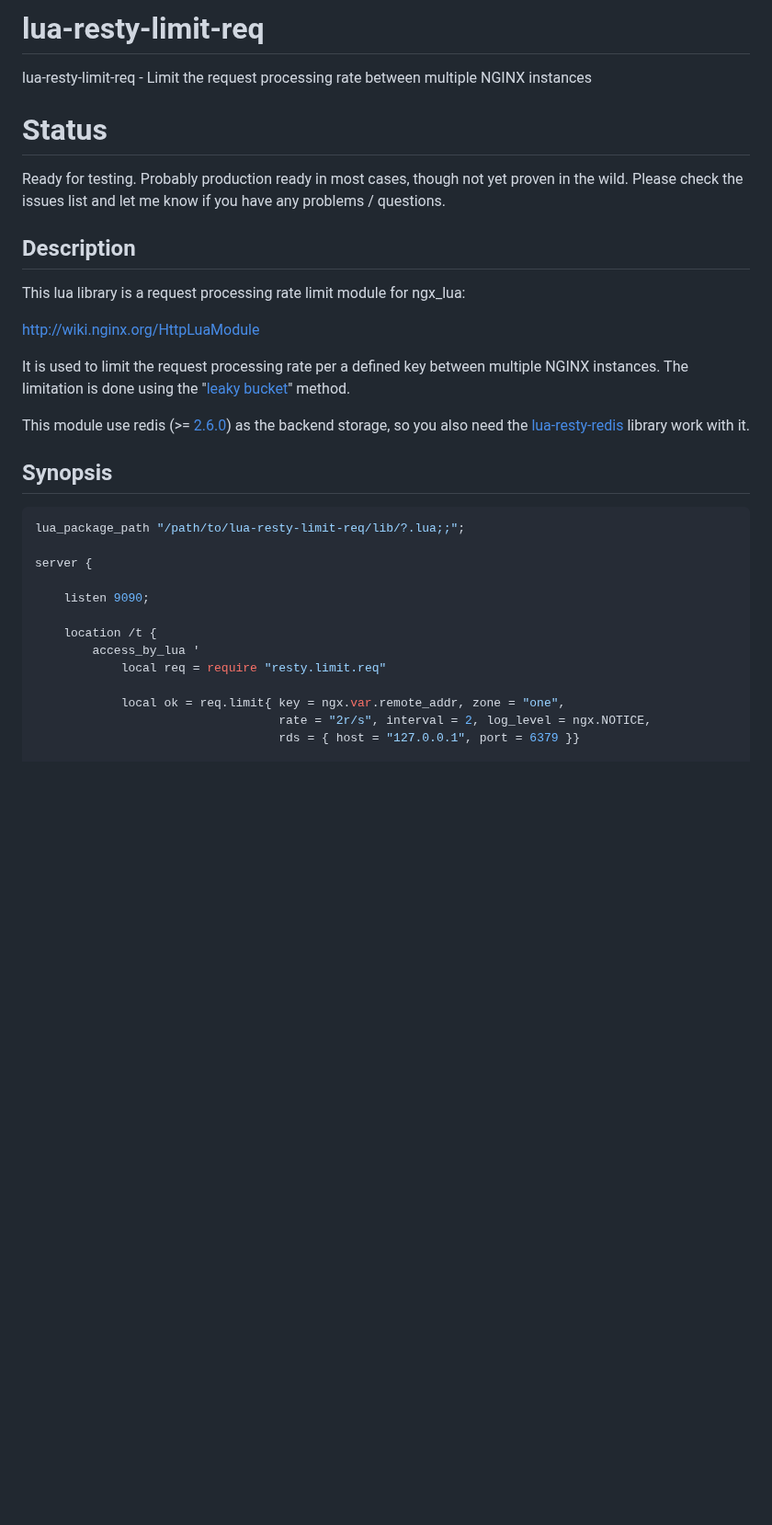
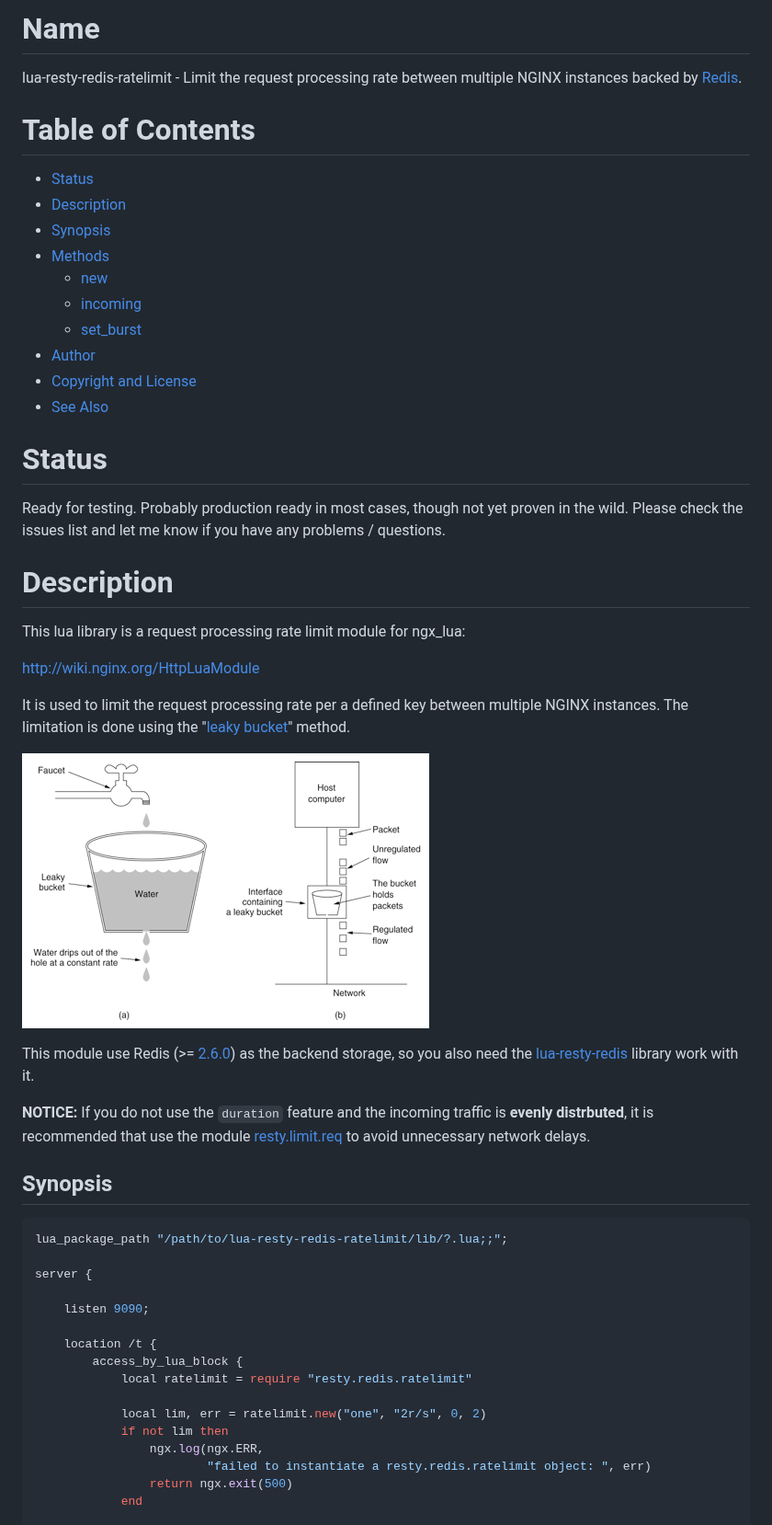
Before and after one commit to timebug/lua-resty-redis-ratelimit, a Markdown page: README.md, the part around one of its changes. Shown at 92% size. Drawn GitHub-style; pictures changed too: leaky_bucket.png (added); blank space fills up the shorter version.

`````diff
--- a/README.md
+++ b/README.md
@@ -1,12 +1,25 @@
-# lua-resty-limit-req
+# Name
 
-lua-resty-limit-req - Limit the request processing rate between multiple NGINX instances
+lua-resty-redis-ratelimit - Limit the request processing rate between multiple NGINX instances backed by [Redis](https://redis.io/).
+
+# Table of Contents
+
+* [Status](#status)
+* [Description](#description)
+* [Synopsis](#synopsis)
+* [Methods](#methods)
+    * [new](#new)
+    * [incoming](#incoming)
+    * [set_burst](#set_burst)
+* [Author](#author)
+* [Copyright and License](#copyright-and-license)
+* [See Also](#see-also)
 
 # Status
 
 Ready for testing. Probably production ready in most cases, though not yet proven in the wild. Please check the issues list and let me know if you have any problems / questions.
 
-## Description
+# Description
 
 This lua library is a request processing rate limit module for ngx_lua:
 
@@ -14,22 +27,29 @@ http://wiki.nginx.org/HttpLuaModule
 
 It is used to limit the request processing rate per a defined key between multiple NGINX instances. The limitation is done using the "[leaky bucket](http://en.wikipedia.org/wiki/Leaky_bucket)" method.
 
-This module use redis (>= [2.6.0](http://redis.io/commands/eval)) as the backend storage, so you also need the [lua-resty-redis](https://github.com/openresty/lua-resty-redis) library work with it.
+![](./leaky_bucket.png)
+
+This module use Redis (>= [2.6.0](http://redis.io/commands/eval)) as the backend storage, so you also need the [lua-resty-redis](https://github.com/openresty/lua-resty-redis) library work with it.
+
+**NOTICE:** If you do not use the `duration` feature and the incoming traffic is **evenly distrbuted**, it is recommended that use the module [resty.limit.req](https://github.com/openresty/lua-resty-limit-traffic/blob/master/lib/resty/limit/req.md) to avoid unnecessary network delays.
 
 ## Synopsis
 
 ````lua
-lua_package_path "/path/to/lua-resty-limit-req/lib/?.lua;;";
+lua_package_path "/path/to/lua-resty-redis-ratelimit/lib/?.lua;;";
 
 server {
 
     listen 9090;
 
     location /t {
-        access_by_lua '
-            local req = require "resty.limit.req"
+        access_by_lua_block {
+            local ratelimit = require "resty.redis.ratelimit"
 
-            local ok = req.limit{ key = ngx.var.remote_addr, zone = "one",
-                                  rate = "2r/s", interval = 2, log_level = ngx.NOTICE,
-                                  rds = { host = "127.0.0.1", port = 6379 }}
+            local lim, err = ratelimit.new("one", "2r/s", 0, 2)
+            if not lim then
+                ngx.log(ngx.ERR,
+                        "failed to instantiate a resty.redis.ratelimit object: ", err)
+                return ngx.exit(500)
+            end
 
`````
Also changed, not shown: other parts of README.md (+83 -23 lines), 4 other files.
